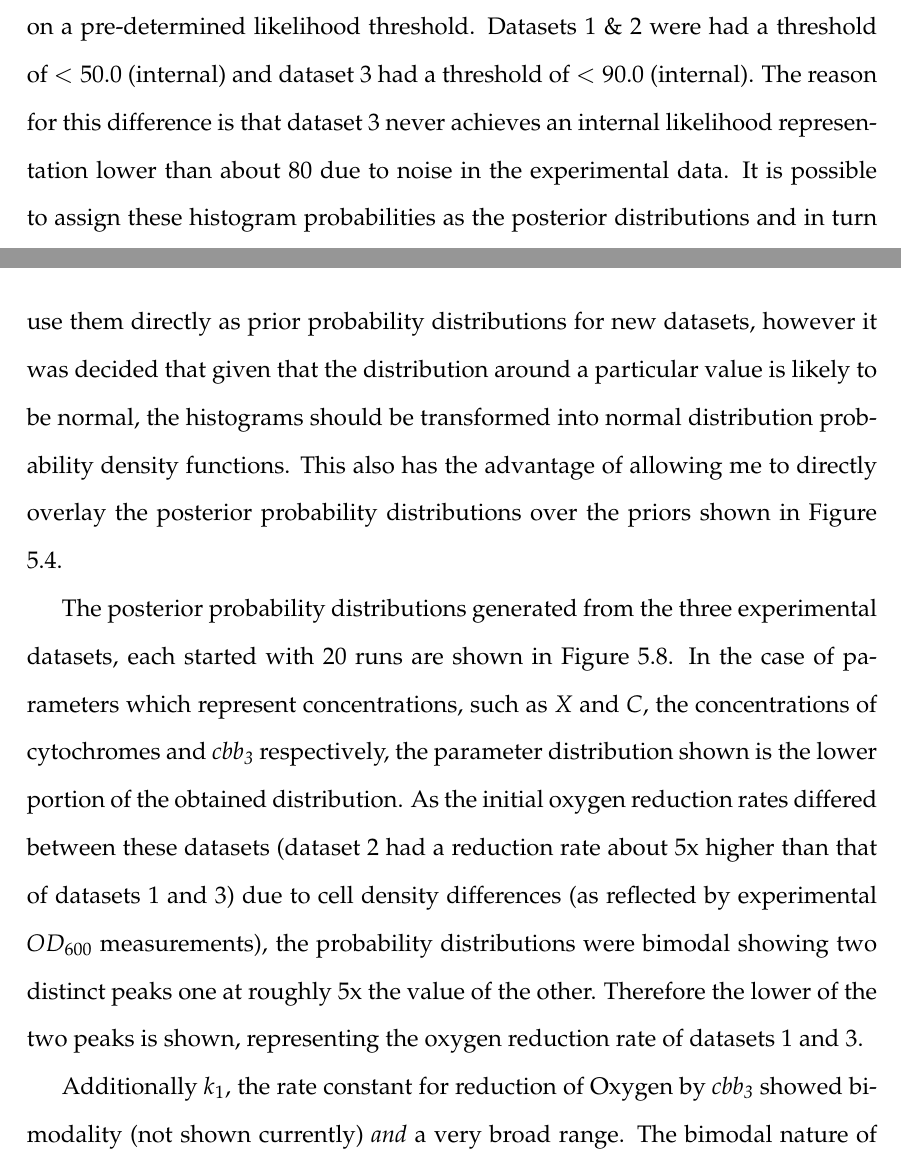
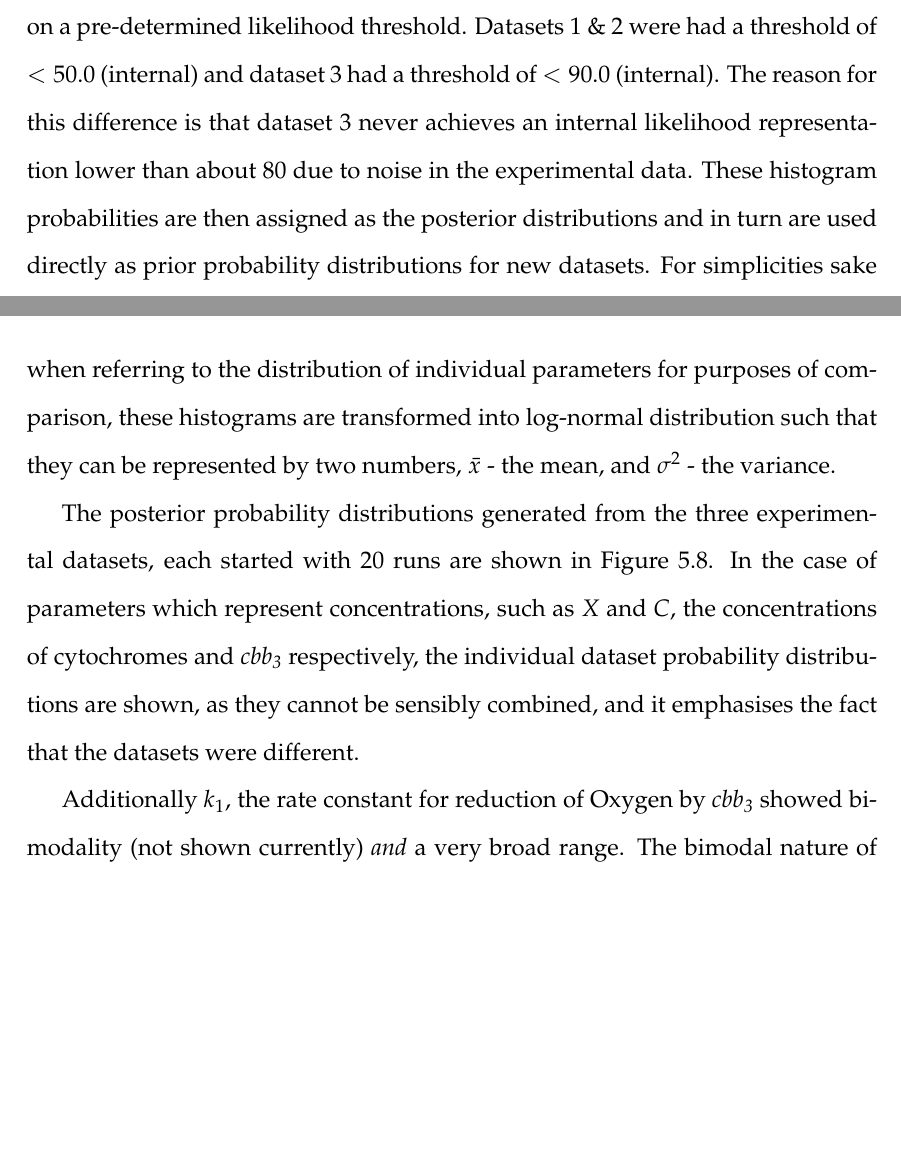
Before and after one commit to andrew-schofield/phd-thesis, a LaTeX thesis (Thesis.tex, which reads 05-oxygenreduction/oxygenreduction.tex): two parts of pages 85 and 86 of 121 before the commit and two parts of pages 85 and 86 of 120 after it, joined at a grey line, cut so that both start at the same text, the shorter picture padded with empty space. Compiled offline with pdfLaTeX.

Commit message:
Changed probability density to probability

```diff
--- a/05-oxygenreduction/oxygenreduction.tex
+++ b/05-oxygenreduction/oxygenreduction.tex
@@ -95,9 +95,9 @@ Each of the parameters that are to be estimated produces a trajectory of values
 
 Not all parameters in this stage of the model will produce trajectories like the one shown, as if there is a great deal of freedom as to what value a particular parameter can take without drastically decreasing the likelihood it will be accepted by the parameter estimation algorithm. In this case the trajectories will not converge, and will ultimately produce a wide probability distribution. This is not necessarily indicative of a problem however, as this output still contains information that can be used in the next stage of parameter estimation with new datasets.
 
-The trajectories above are processed to produce probability distributions given as histograms. The ``burn in'' is discarded and the settled data is then binned and counted. For the datasets used, the burn-in period differed and was filtered based on a pre-determined likelihood threshold. Datasets 1 \& 2 were had a threshold of $< 50.0$ (internal) and dataset 3 had a threshold of $< 90.0$ (internal). The reason for this difference is that dataset 3 never achieves an internal likelihood representation lower than about 80 due to noise in the experimental data. It is possible to assign these histogram probabilities as the posterior distributions and in turn use them directly as prior probability distributions for new datasets, however it was decided that given that the distribution around a particular value is likely to be normal, the histograms should be transformed into normal distribution probability density functions. This also has the advantage of allowing me to directly overlay the posterior probability distributions over the priors shown in Figure \ref{fig:oxypriors}.
+The trajectories above are processed to produce probability distributions given as histograms. The ``burn in'' is discarded and the settled data is then binned and counted. For the datasets used, the burn-in period differed and was filtered based on a pre-determined likelihood threshold. Datasets 1 \& 2 were had a threshold of $< 50.0$ (internal) and dataset 3 had a threshold of $< 90.0$ (internal). The reason for this difference is that dataset 3 never achieves an internal likelihood representation lower than about 80 due to noise in the experimental data. These histogram probabilities are then assigned as the posterior distributions and in turn are used directly as prior probability distributions for new datasets. For simplicities sake when referring to the distribution of individual parameters for purposes of comparison, these histograms are transformed into log-normal distribution such that they can be represented by two numbers, $\bar{x}$ - the mean, and $\sigma^2$ - the variance.
 
-The posterior probability distributions generated from the three experimental datasets, each started with 20 runs are shown in Figure \ref{fig:oxyposteriors}. In the case of parameters which represent concentrations, such as $X$ and $C$, the concentrations of cytochromes and \cbbthree{} respectively, the parameter distribution shown is the lower portion of the obtained distribution. As the initial oxygen reduction rates differed between these datasets (dataset 2 had a reduction rate about 5x higher than that of datasets 1 and 3) due to cell density differences (as reflected by experimental $OD_{600}$ measurements), the probability distributions were bimodal showing two distinct peaks one at roughly 5x the value of the other. Therefore the lower of the two peaks is shown, representing the oxygen reduction rate of datasets 1 and 3.
+The posterior probability distributions generated from the three experimental datasets, each started with 20 runs are shown in Figure \ref{fig:oxyposteriors}. In the case of parameters which represent concentrations, such as $X$ and $C$, the concentrations of cytochromes and \cbbthree{} respectively, the individual dataset probability distributions are shown, as they cannot be sensibly combined, and it emphasises the fact that the datasets were different.
 
 %FIXME -> bimodal probability distribution not shown
 Additionally $k_1$, the rate constant for reduction of Oxygen by \cbbthree{} showed bimodality (not shown currently) \textit{and} a very broad range. The bimodal nature of this distribution was not matched in any of the other parameters. This parameter is the last rate constant in the ETC of oxygen reduction, so it is quite possible that the rate limiting steps are in the previous stages of the ETC and thus in the parameter estimation system $k_1$ essentially becomes ``free'', and could be the reason for poor fitting at lower oxygen concentrations.
```
Also changed, not shown: 05-oxygenreduction/data/posteriors.pdf, 05-oxygenreduction/data/priors.pdf, 05-oxygenreduction/oxygenreduction.tex (2 more changed lines).
